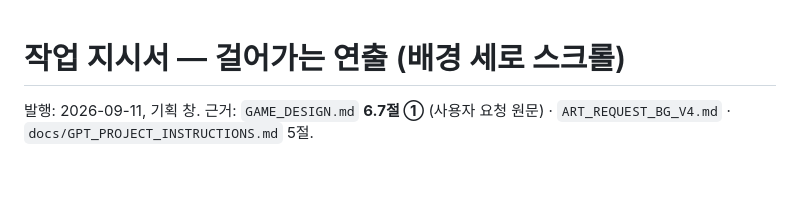
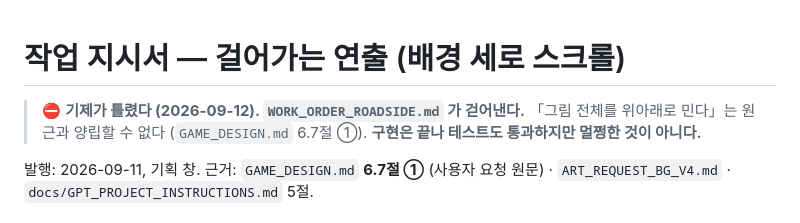
Before and after one commit to 13keios-ops/surge_wizard, a Markdown page: WORK_ORDER_BG_SCROLL.md, the part around the change. Rendered like a GitHub page; blank space fills up the shorter version.

```diff
--- a/WORK_ORDER_BG_SCROLL.md
+++ b/WORK_ORDER_BG_SCROLL.md
@@ -1,4 +1,8 @@
 # 작업 지시서 — 걸어가는 연출 (배경 세로 스크롤)
+
+> ⛔ **기제가 틀렸다 (2026-09-12). `WORK_ORDER_ROADSIDE.md` 가 걷어낸다.**
+> 「그림 전체를 위아래로 민다」는 원근과 양립할 수 없다 (`GAME_DESIGN.md` 6.7절 ①).
+> **구현은 끝나 테스트도 통과하지만 멀쩡한 것이 아니다.**
 
 발행: 2026-09-11, 기획 창.
 근거: `GAME_DESIGN.md` **6.7절 ①** (사용자 요청 원문) · `ART_REQUEST_BG_V4.md` ·
```
Also changed, not shown: HANDOFF.md (+2 -1 lines), WORK_ORDER_ROADSIDE.md (added, +164 -0 lines).
